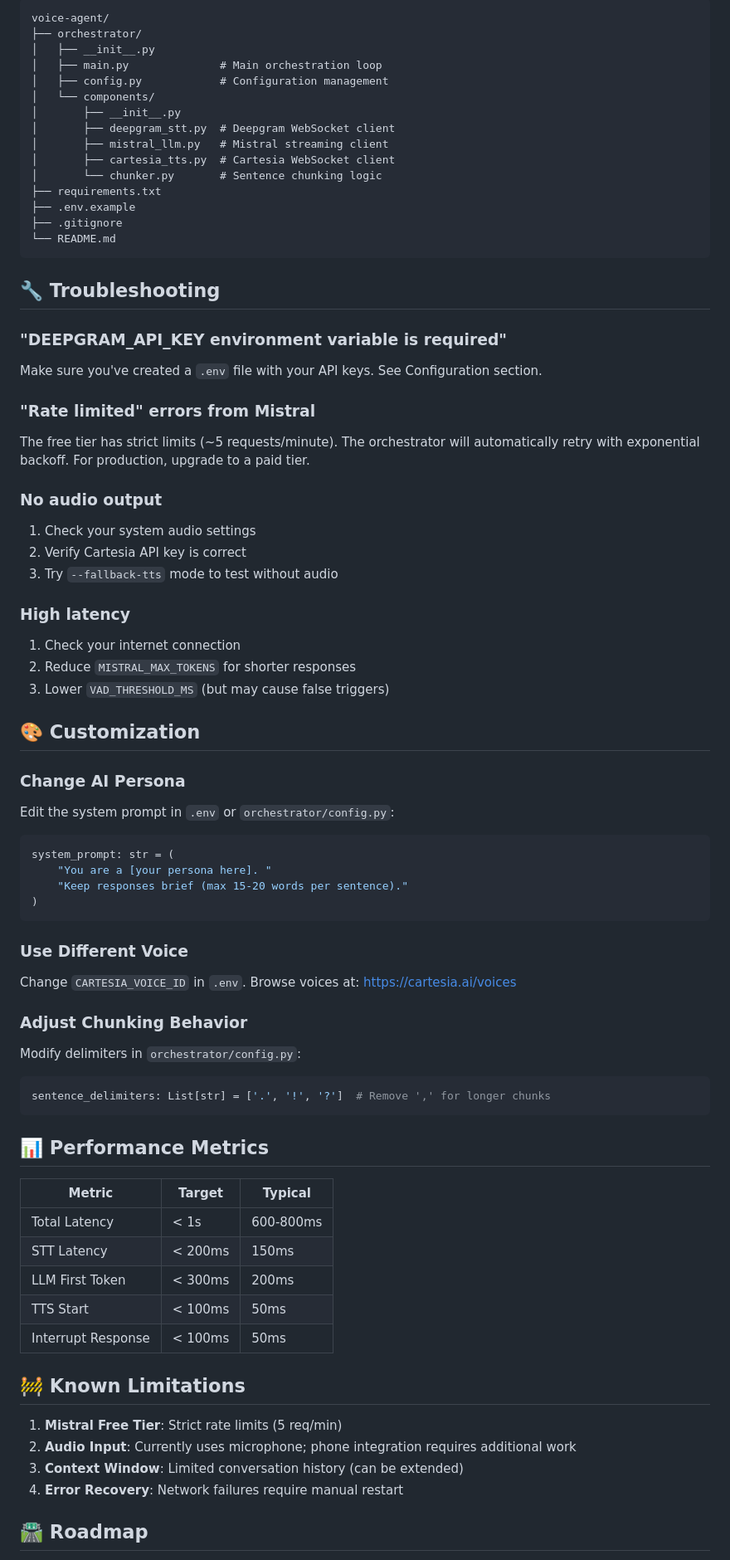
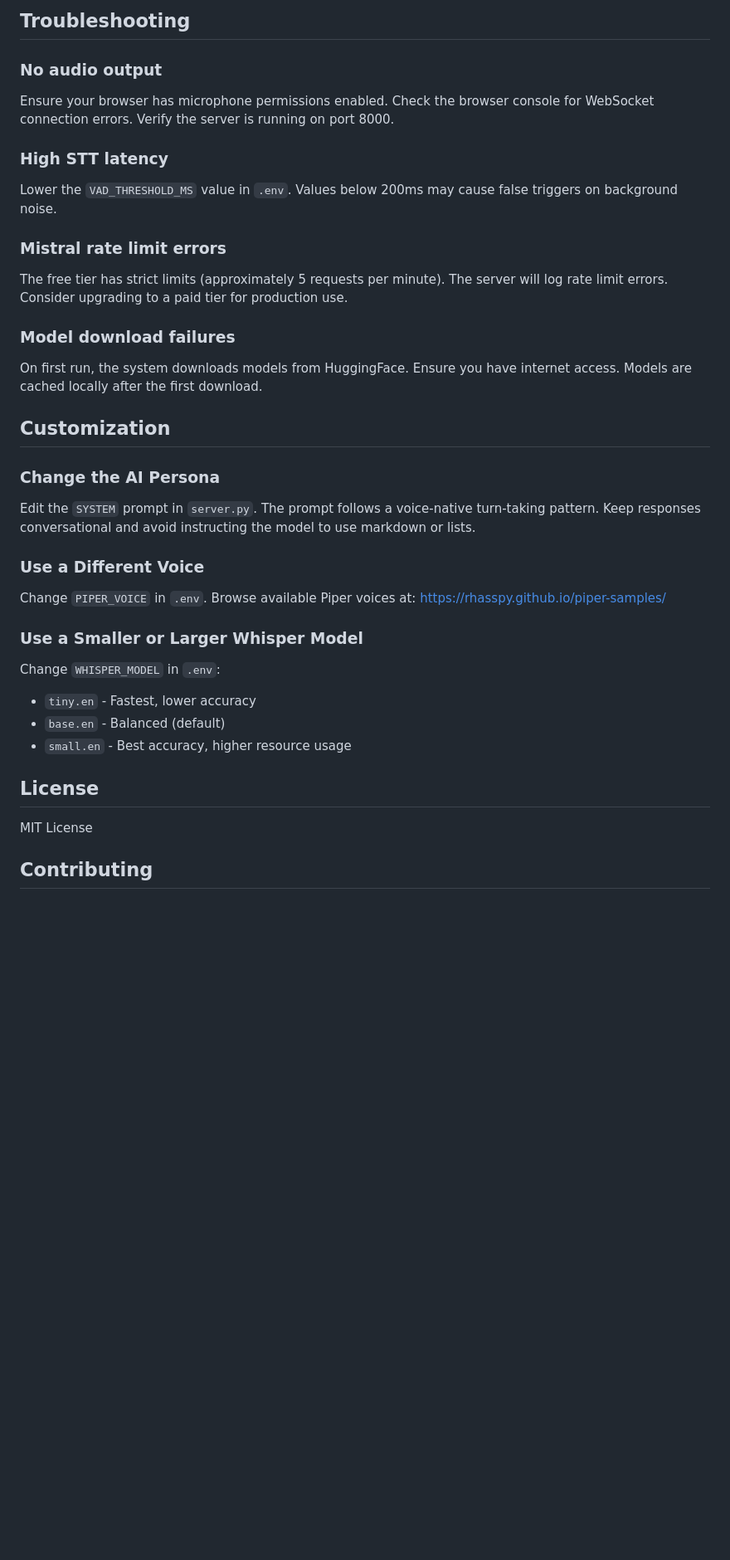
Before and after one commit to Ranger222/VoiceAgent, a Markdown page: README.md, the part around one of its changes. Shown at 83% size. Rendered like a GitHub page; blank space fills up the shorter version.

````diff
--- a/README.md
+++ b/README.md
@@ -160,84 +156,41 @@ Expected output:
-```
-voice-agent/
-├── orchestrator/
-│   ├── __init__.py
-│   ├── main.py              # Main orchestration loop
-│   ├── config.py            # Configuration management
-│   └── components/
-│       ├── __init__.py
-│       ├── deepgram_stt.py  # Deepgram WebSocket client
-│       ├── mistral_llm.py   # Mistral streaming client
-│       ├── cartesia_tts.py  # Cartesia WebSocket client
-│       └── chunker.py       # Sentence chunking logic
-├── requirements.txt
-├── .env.example
-├── .gitignore
-└── README.md
-```
-
-## 🔧 Troubleshooting
-
-### "DEEPGRAM_API_KEY environment variable is required"
-
-Make sure you've created a `.env` file with your API keys. See Configuration section.
-
-### "Rate limited" errors from Mistral
-
-The free tier has strict limits (~5 requests/minute). The orchestrator will automatically retry with exponential backoff. For production, upgrade to a paid tier.
+## Troubleshooting
 
 ### No audio output
 
-1. Check your system audio settings
-2. Verify Cartesia API key is correct
-3. Try `--fallback-tts` mode to test without audio
+Ensure your browser has microphone permissions enabled. Check the browser console for WebSocket connection errors. Verify the server is running on port 8000.
 
-### High latency
+### High STT latency
 
-1. Check your internet connection
-2. Reduce `MISTRAL_MAX_TOKENS` for shorter responses
-3. Lower `VAD_THRESHOLD_MS` (but may cause false triggers)
+Lower the `VAD_THRESHOLD_MS` value in `.env`. Values below 200ms may cause false triggers on background noise.
 
-## 🎨 Customization
+### Mistral rate limit errors
 
-### Change AI Persona
+The free tier has strict limits (approximately 5 requests per minute). The server will log rate limit errors. Consider upgrading to a paid tier for production use.
 
-Edit the system prompt in `.env` or `orchestrator/config.py`:
+### Model download failures
 
-```python
-system_prompt: str = (
-    "You are a [your persona here]. "
-    "Keep responses brief (max 15-20 words per sentence)."
-)
-```
+On first run, the system downloads models from HuggingFace. Ensure you have internet access. Models are cached locally after the first download.
 
-### Use Different Voice
+## Customization
 
-Change `CARTESIA_VOICE_ID` in `.env`. Browse voices at: https://cartesia.ai/voices
+### Change the AI Persona
 
-### Adjust Chunking Behavior
+Edit the `SYSTEM` prompt in `server.py`. The prompt follows a voice-native turn-taking pattern. Keep responses conversational and avoid instructing the model to use markdown or lists.
 
-Modify delimiters in `orchestrator/config.py`:
+### Use a Different Voice
 
-```python
-sentence_delimiters: List[str] = ['.', '!', '?']  # Remove ',' for longer chunks
-```
+Change `PIPER_VOICE` in `.env`. Browse available Piper voices at: https://rhasspy.github.io/piper-samples/
 
-## 📊 Performance Metrics
+### Use a Smaller or Larger Whisper Model
 
-| Metric | Target | Typical |
-|--------|--------|---------|
-| Total Latency | < 1s | 600-800ms |
-| STT Latency | < 200ms | 150ms |
-| LLM First Token | < 300ms | 200ms |
-| TTS Start | < 100ms | 50ms |
-| Interrupt Response | < 100ms | 50ms |
+Change `WHISPER_MODEL` in `.env`:
+- `tiny.en` - Fastest, lower accuracy
+- `base.en` - Balanced (default)
+- `small.en` - Best accuracy, higher resource usage
 
-## 🚧 Known Limitations
+## License
 
-1. **Mistral Free Tier**: Strict rate limits (5 req/min)
-2. **Audio Input**: Currently uses microphone; phone integration requires additional work
-3. **Context Window**: Limited conversation history (can be extended)
-4. **Error Recovery**: Network failures require manual restart
+MIT License
 
-## 🛣️ Roadmap
+## Contributing
 
````
Also changed, not shown: other parts of README.md (+110 -131 lines), docs/research_analysis.md (added, +224 -0 lines).
